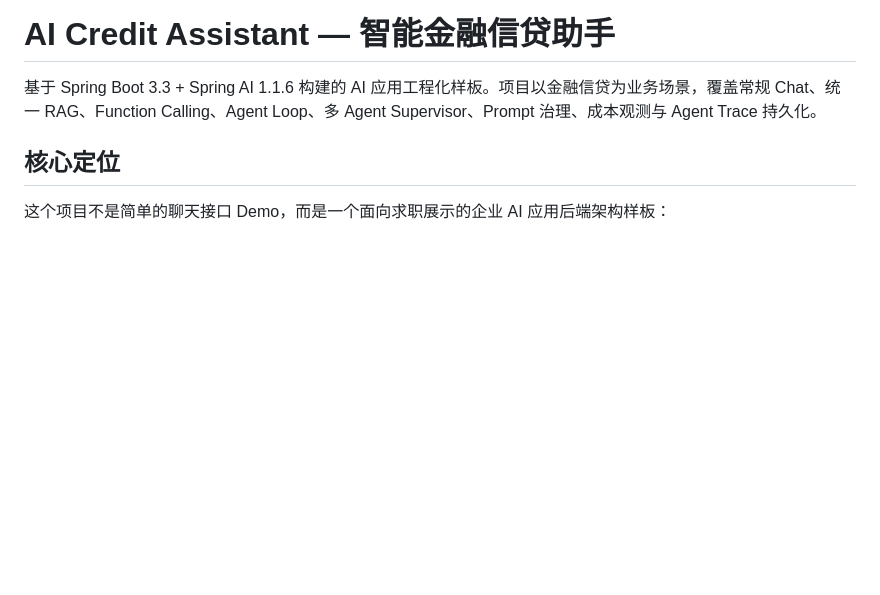
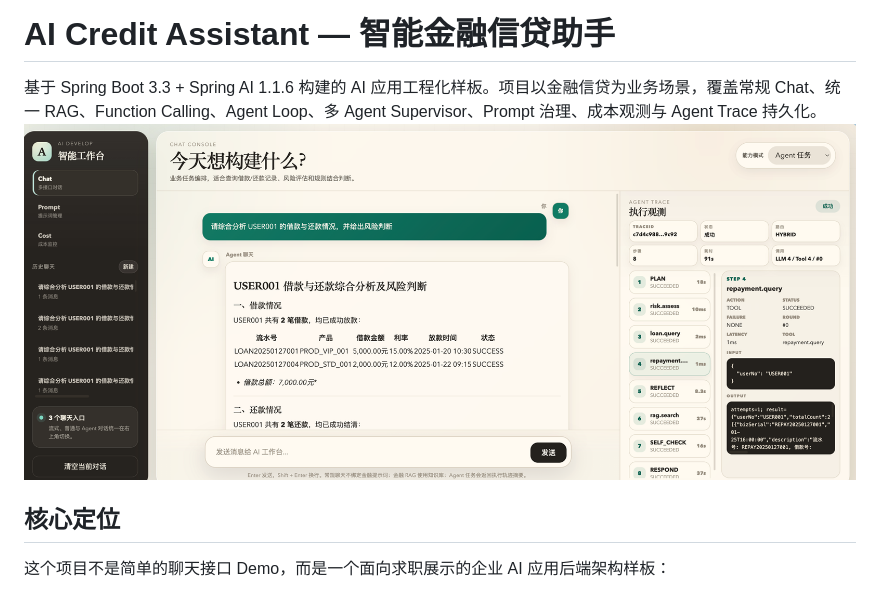
Before and after one commit to 839891627/aidevelop, a Markdown page: README.md, the part around the change. GitHub-like rendering; pictures changed too: img.png (added); blank space fills up the shorter version.

```diff
--- a/README.md
+++ b/README.md
@@ -1,6 +1,7 @@
 # AI Credit Assistant — 智能金融信贷助手
 
 基于 Spring Boot 3.3 + Spring AI 1.1.6 构建的 AI 应用工程化样板。项目以金融信贷为业务场景，覆盖常规 Chat、统一 RAG、Function Calling、Agent Loop、多 Agent Supervisor、Prompt 治理、成本观测与 Agent Trace 持久化。
+![img.png](img.png)
 
 ## 核心定位
 
```
